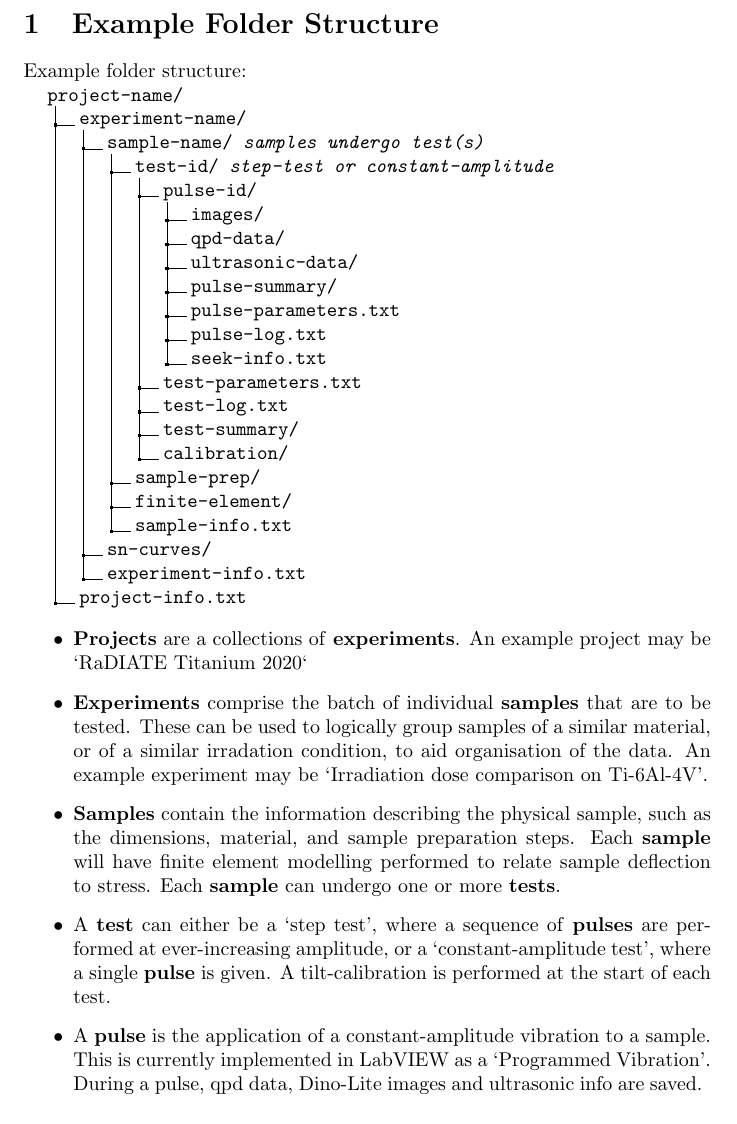
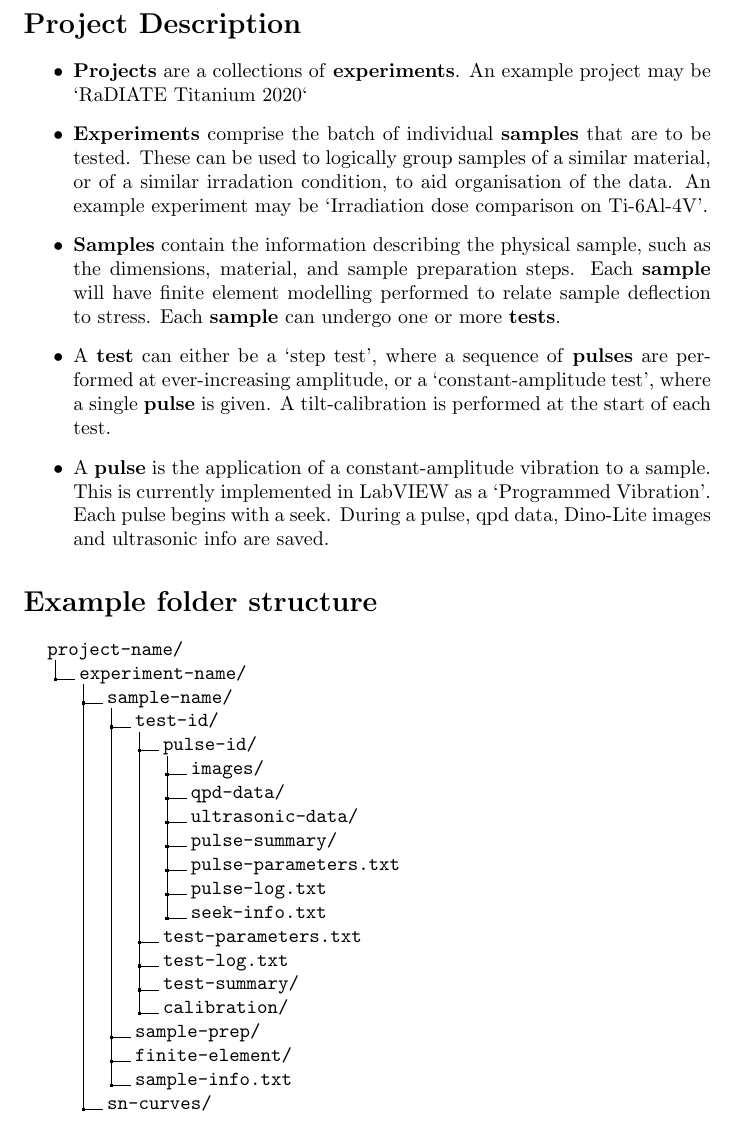
Before and after one commit to philearp/ufr, a LaTeX document (ufr-project-structure/description/description.tex): part of the page before the commit and part of page 1 of 2 after it, cut at the place of the change. Compiled offline with pdfLaTeX.

Commit message:
Reordered on page

```diff
--- a/ufr-project-structure/description/description.tex
+++ b/ufr-project-structure/description/description.tex
@@ -3,15 +3,42 @@
 
 \begin{document}
 
-\section{Example Folder Structure}
+\section*{Project Description}
 
-Example folder structure:
+\begin{itemize}
+  \item{
+    \textbf{Projects} are a collections of \textbf{experiments}.
+    An example project may be `RaDIATE Titanium 2020`
+  }
+  \item{
+    \textbf{Experiments} comprise the batch of individual \textbf{samples} that are to be tested.
+    These can be used to logically group samples of a similar material, or of a similar irradation condition, to aid organisation of the data.
+    An example experiment may be `Irradiation dose comparison on Ti-6Al-4V'.
+  }
+  \item{
+    \textbf{Samples} contain the information describing the physical sample, such as the dimensions, material, and sample preparation steps.
+    Each \textbf{sample} will have finite element modelling performed to relate sample deflection to stress.
+    Each \textbf{sample} can undergo one or more \textbf{tests}.
+  }
+  \item{
+    A \textbf{test} can either be a `step test', where a sequence of \textbf{pulses} are performed at ever-increasing amplitude, or a `constant-amplitude test', where a single \textbf{pulse} is given.
+    A tilt-calibration is performed at the start of each test.
+  }
+  \item{
+    A \textbf{pulse} is the application of a constant-amplitude vibration to a sample.
+    This is currently implemented in LabVIEW as a `Programmed Vibration'.
+    Each pulse begins with a seek.
+    During a pulse, qpd data, Dino-Lite images and ultrasonic info are saved.
+  }
+\end{itemize}
+
+\section*{Example folder structure}
 
 \dirtree{%
 .1 project-name/.
 .2 experiment-name/.
-.3 sample-name/ \textit{samples undergo test(s)}.
-.4 test-id/ \textit{step-test or constant-amplitude}.
+.3 sample-name/.
+.4 test-id/.
 .5 pulse-id/.
 .6 images/.
 .6 qpd-data/.
@@ -32,31 +59,7 @@ Example folder structure:
 .2 project-info.txt.
 }
 
-\begin{itemize}
-  \item{
-    \textbf{Projects} are a collections of \textbf{experiments}.
-    An example project may be `RaDIATE Titanium 2020`
-  }
-  \item{
-    \textbf{Experiments} comprise the batch of individual \textbf{samples} that are to be tested.
-    These can be used to logically group samples of a similar material, or of a similar irradation condition, to aid organisation of the data.
-    An example experiment may be `Irradiation dose comparison on Ti-6Al-4V'.
-  }
-  \item{
-    \textbf{Samples} contain the information describing the physical sample, such as the dimensions, material, and sample preparation steps.
-    Each \textbf{sample} will have finite element modelling performed to relate sample deflection to stress.
-    Each \textbf{sample} can undergo one or more \textbf{tests}.
-  }
-  \item{
-    A \textbf{test} can either be a `step test', where a sequence of \textbf{pulses} are performed at ever-increasing amplitude, or a `constant-amplitude test', where a single \textbf{pulse} is given.
-    A tilt-calibration is performed at the start of each test.
-  \item{
-    A \textbf{pulse} is the application of a constant-amplitude vibration to a sample.
-    This is currently implemented in LabVIEW as a `Programmed Vibration'.
-    During a pulse, qpd data, Dino-Lite images and ultrasonic info are saved.
-  }
-  }
-\end{itemize}
+
 
 
 \end{document}
```
